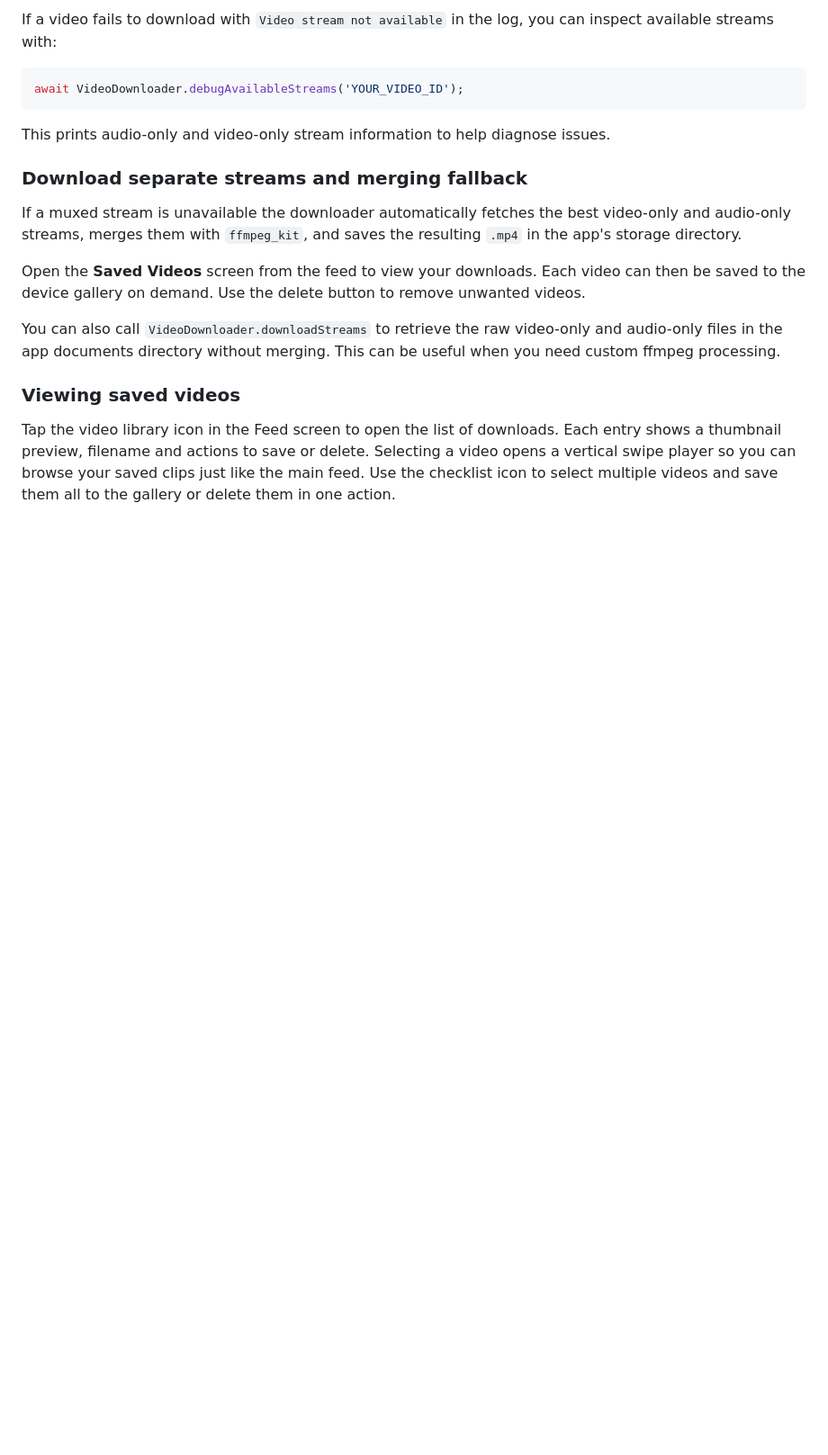
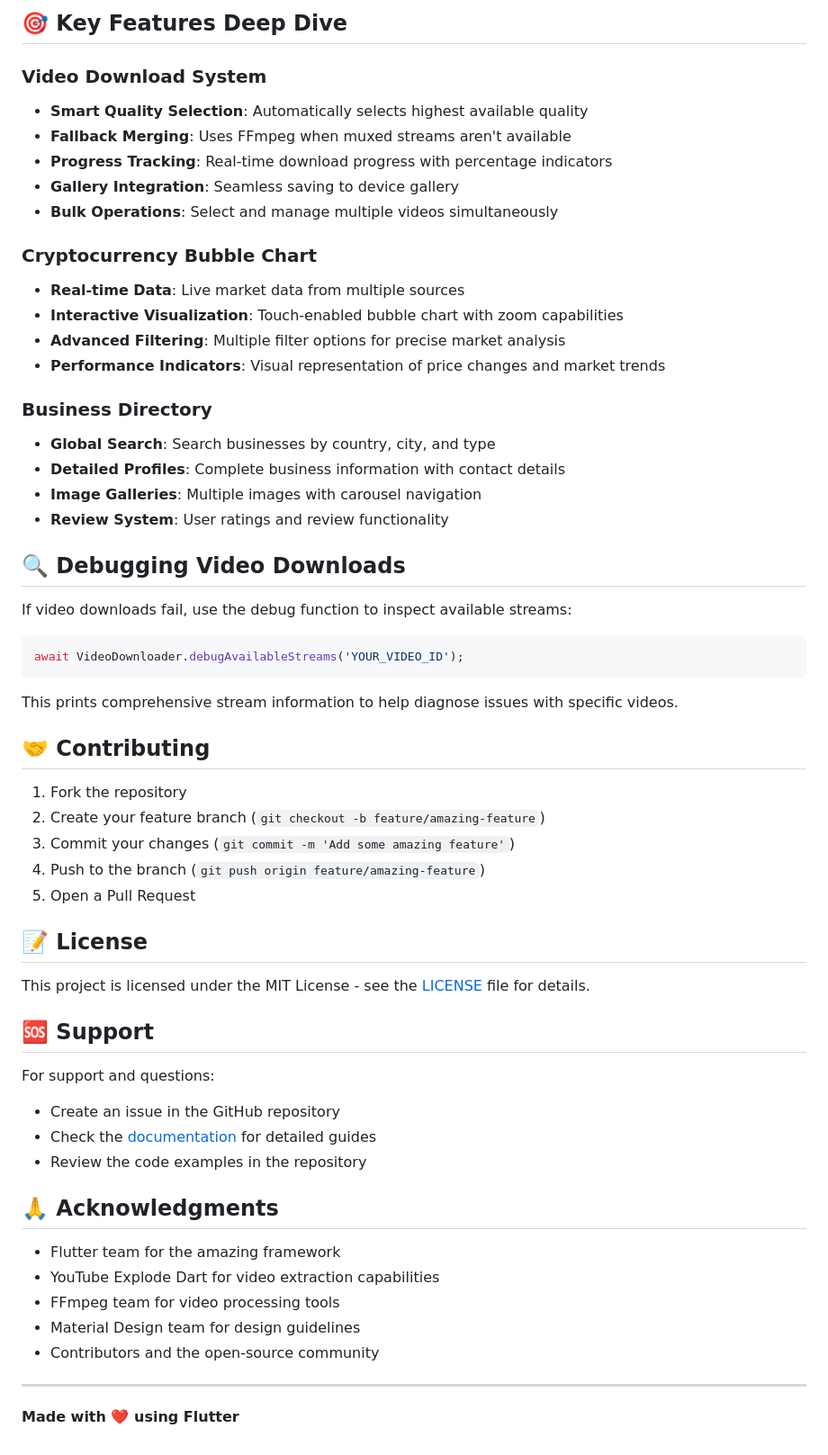
Before and after one commit to TheAppsFirm/BuzdyAppFlutter, a Markdown page: README.md, the part around one of its changes. Shown at 90% size. Drawn GitHub-style; blank space fills up the shorter version.

````diff
--- a/README.md
+++ b/README.md
@@ -77,33 +203,63 @@ On Android include these permissions in
 ```
 
-If a video fails to download with `Video stream not available` in the log, you
-can inspect available streams with:
+## 🎯 Key Features Deep Dive
+
+### Video Download System
+- **Smart Quality Selection**: Automatically selects highest available quality
+- **Fallback Merging**: Uses FFmpeg when muxed streams aren't available
+- **Progress Tracking**: Real-time download progress with percentage indicators
+- **Gallery Integration**: Seamless saving to device gallery
+- **Bulk Operations**: Select and manage multiple videos simultaneously
+
+### Cryptocurrency Bubble Chart
+- **Real-time Data**: Live market data from multiple sources
+- **Interactive Visualization**: Touch-enabled bubble chart with zoom capabilities
+- **Advanced Filtering**: Multiple filter options for precise market analysis
+- **Performance Indicators**: Visual representation of price changes and market trends
+
+### Business Directory
+- **Global Search**: Search businesses by country, city, and type
+- **Detailed Profiles**: Complete business information with contact details
+- **Image Galleries**: Multiple images with carousel navigation
+- **Review System**: User ratings and review functionality
+
+## 🔍 Debugging Video Downloads
+
+If video downloads fail, use the debug function to inspect available streams:
 
 ```dart
 await VideoDownloader.debugAvailableStreams('YOUR_VIDEO_ID');
 ```
 
-This prints audio-only and video-only stream information to help diagnose
-issues.
+This prints comprehensive stream information to help diagnose issues with specific videos.
 
-### Download separate streams and merging fallback
+## 🤝 Contributing
 
-If a muxed stream is unavailable the downloader automatically fetches the best
-video-only and audio-only streams, merges them with `ffmpeg_kit`, and saves the
-resulting `.mp4` in the app's storage directory.
+1. Fork the repository
+2. Create your feature branch (`git checkout -b feature/amazing-feature`)
+3. Commit your changes (`git commit -m 'Add some amazing feature'`)
+4. Push to the branch (`git push origin feature/amazing-feature`)
+5. Open a Pull Request
 
-Open the **Saved Videos** screen from the feed to view your downloads. Each
-video can then be saved to the device gallery on demand. Use the delete button
-to remove unwanted videos.
+## 📝 License
 
-You can also call `VideoDownloader.downloadStreams` to retrieve the raw
-video-only and audio-only files in the app documents directory without merging.
-This can be useful when you need custom ffmpeg processing.
+This project is licensed under the MIT License - see the [LICENSE](LICENSE) file for details.
 
-### Viewing saved videos
+## 🆘 Support
 
-Tap the video library icon in the Feed screen to open the list of downloads.
-Each entry shows a thumbnail preview, filename and actions to save or delete.
-Selecting a video opens a vertical swipe player so you can browse your saved
-clips just like the main feed. Use the checklist icon to select multiple videos
-and save them all to the gallery or delete them in one action.
+For support and questions:
+- Create an issue in the GitHub repository
+- Check the [documentation](docs/) for detailed guides
+- Review the code examples in the repository
+
+## 🙏 Acknowledgments
+
+- Flutter team for the amazing framework
+- YouTube Explode Dart for video extraction capabilities
+- FFmpeg team for video processing tools
+- Material Design team for design guidelines
+- Contributors and the open-source community
+
+---
+
+**Made with ❤️ using Flutter**
````
Also changed, not shown: other parts of README.md (+177 -51 lines).
